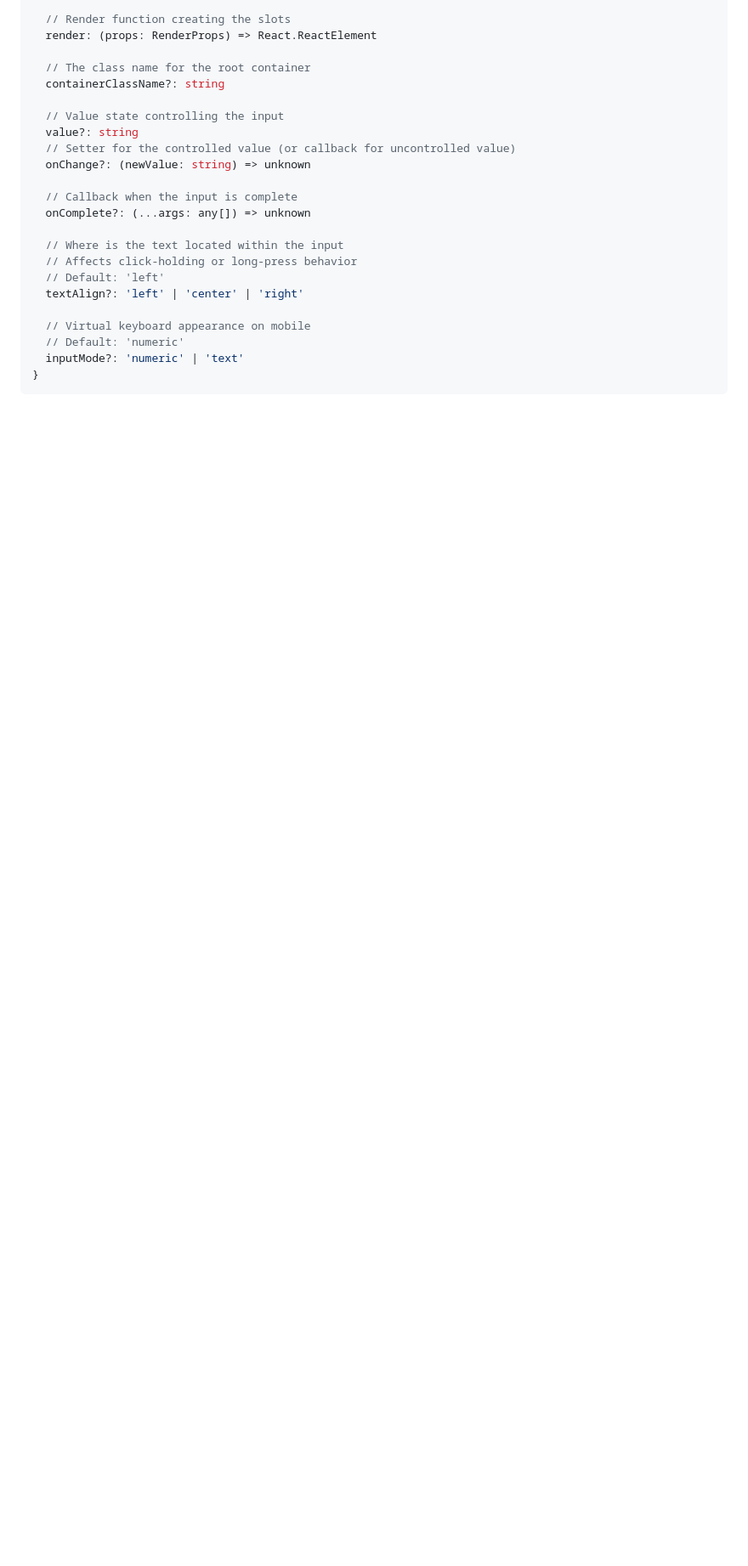
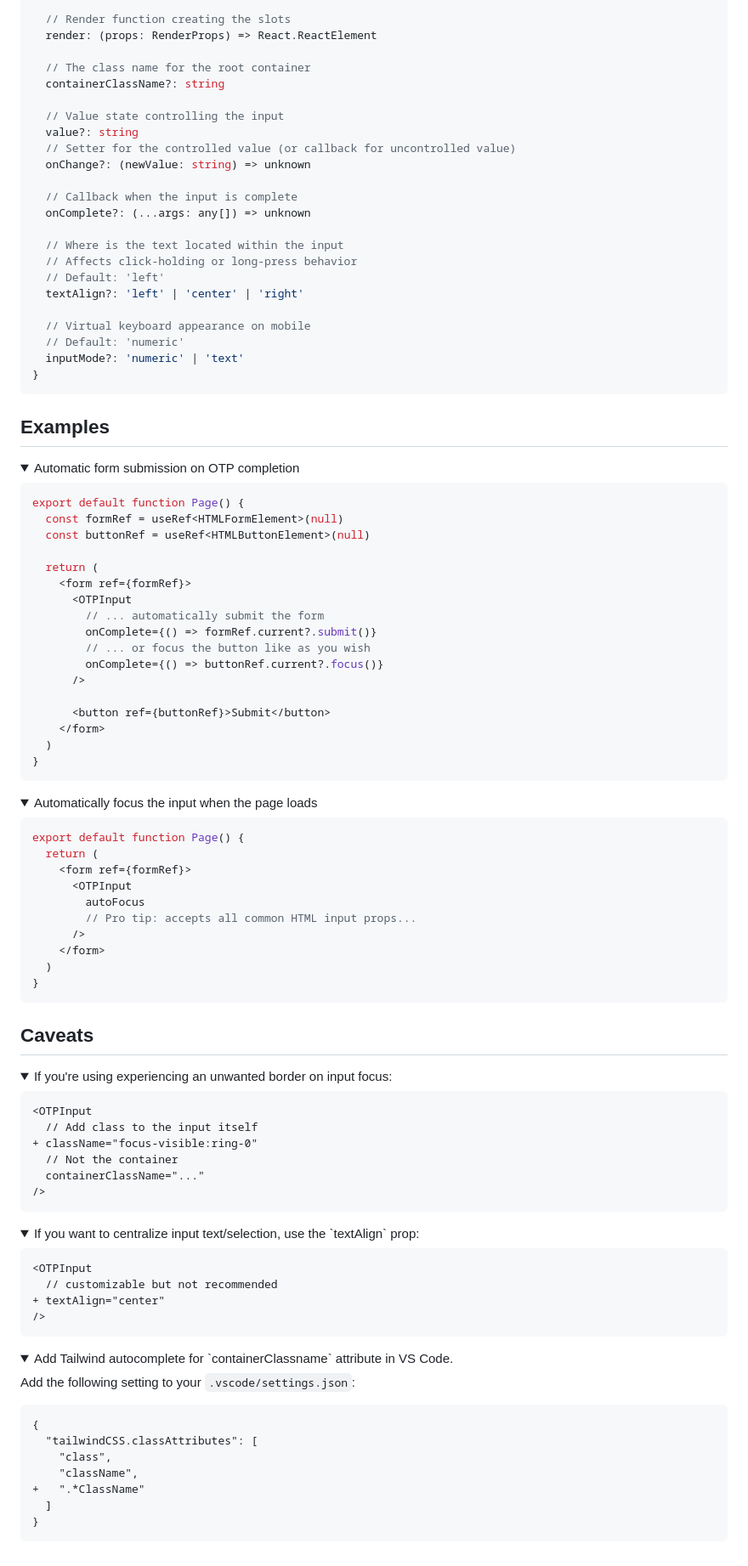
Before and after one commit to guilhermerodz/input-otp, a Markdown page: README.md, the part around one of its changes. Shown at 85% size. Drawn GitHub-style; folded sections open; blank space fills up the shorter version.

Commit message:
docs: add caveats

````diff
--- a/README.md
+++ b/README.md
@@ -172,3 +158,87 @@ type OTPInputProps = {
   inputMode?: 'numeric' | 'text'
 }
 ```
+
+## Examples
+
+<details>
+<summary>Automatic form submission on OTP completion</summary>
+
+```tsx
+export default function Page() {
+  const formRef = useRef<HTMLFormElement>(null)
+  const buttonRef = useRef<HTMLButtonElement>(null)
+
+  return (
+    <form ref={formRef}>
+      <OTPInput
+        // ... automatically submit the form
+        onComplete={() => formRef.current?.submit()}
+        // ... or focus the button like as you wish
+        onComplete={() => buttonRef.current?.focus()}
+      />
+
+      <button ref={buttonRef}>Submit</button>
+    </form>
+  )
+}
+```
+</details>
+
+<details>
+<summary>Automatically focus the input when the page loads</summary>
+
+```tsx
+export default function Page() {
+  return (
+    <form ref={formRef}>
+      <OTPInput
+        autoFocus
+        // Pro tip: accepts all common HTML input props...
+      />
+    </form>
+  )
+}
+```
+</details>
+
+## Caveats
+
+<details>
+<summary>If you're using experiencing an unwanted border on input focus:</summary>
+
+```diff
+<OTPInput
+  // Add class to the input itself
++ className="focus-visible:ring-0"
+  // Not the container
+  containerClassName="..."
+/>
+```
+</details>
+
+<details>
+<summary>If you want to centralize input text/selection, use the `textAlign` prop:</summary>
+
+```diff
+<OTPInput
+  // customizable but not recommended
++ textAlign="center"
+/>
+```
+</details>
+
+<details>
+<summary>Add Tailwind autocomplete for `containerClassname` attribute in VS Code.</summary>
+
+Add the following setting to your `.vscode/settings.json`:
+```diff
+{
+  "tailwindCSS.classAttributes": [
+    "class",
+    "className",
++   ".*ClassName"
+  ]
+}
+```
+</details>
````
Also changed, not shown: other parts of README.md (+0 -14 lines).
